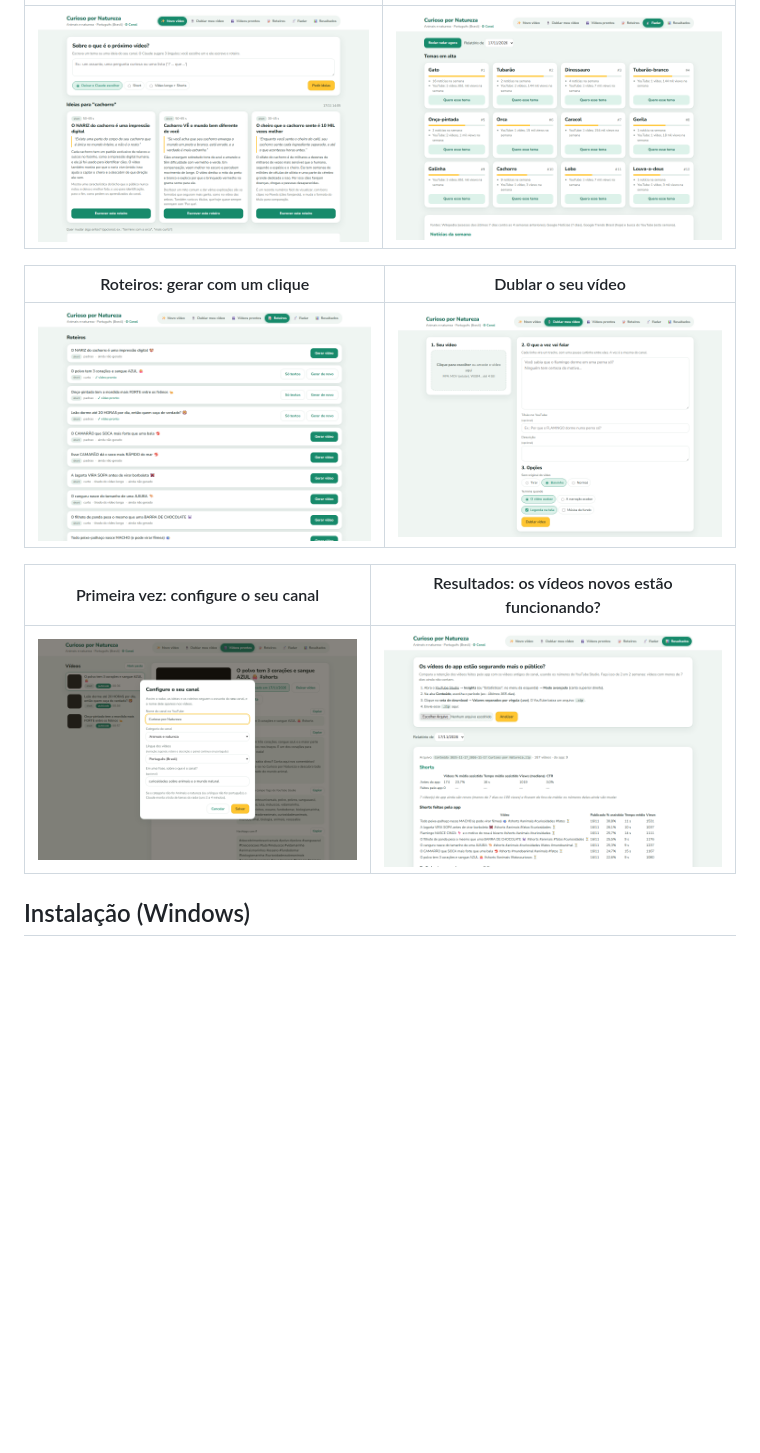
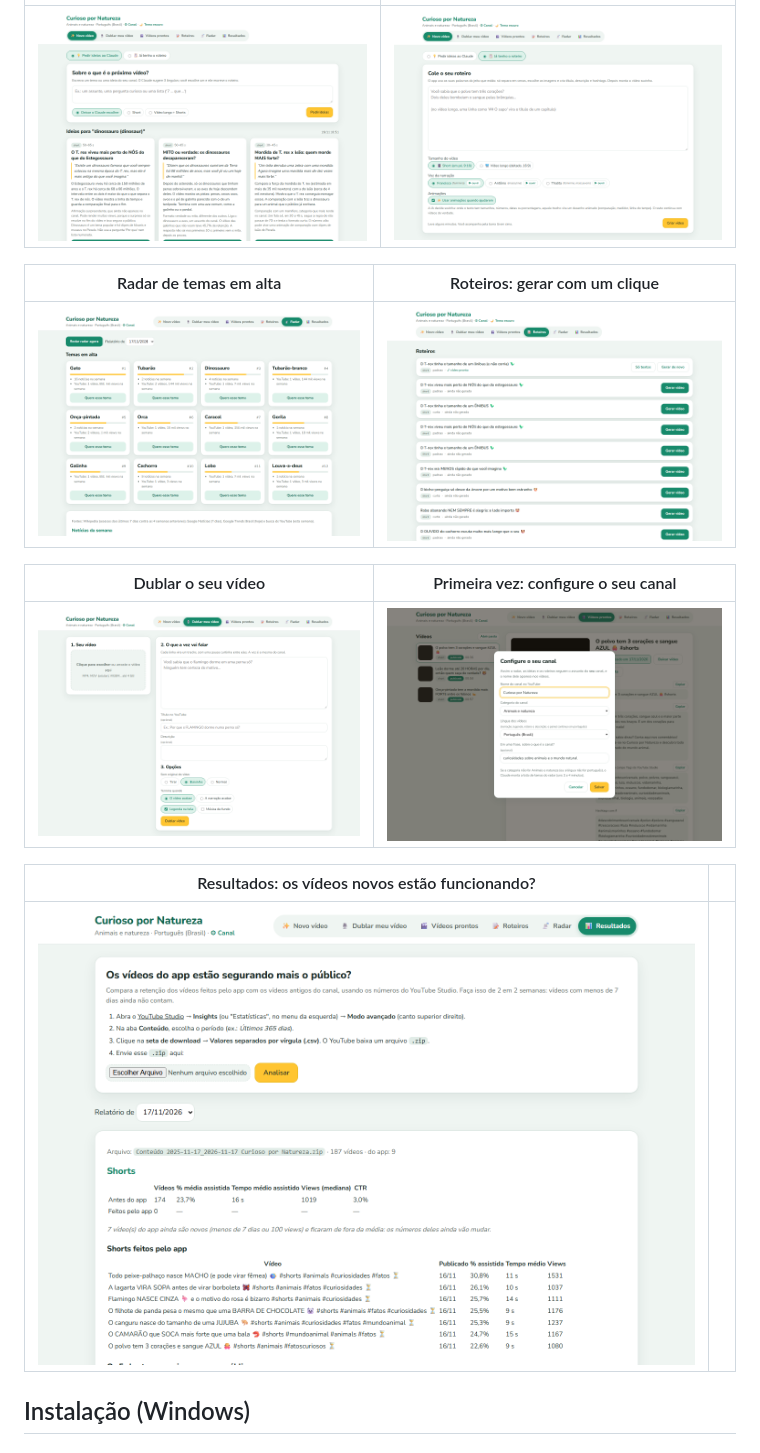
Before and after one commit to IngridSlytherin/video-creator, a Markdown page: README.pt-BR.md, the part around one of its changes. Rendered like a GitHub page; pictures changed too: docs/prints/novo.png, docs/prints/pronto.png (added), docs/prints/roteiros.png; blank space fills up the shorter version.

```diff
--- a/README.pt-BR.md
+++ b/README.pt-BR.md
@@ -28,13 +42,17 @@ para publicar: vídeo, título, descrição, tags, thumbnail e o melhor horário
 |---|---|
-| ![Novo vídeo](docs/prints/novo.png) | ![Radar](docs/prints/radar.png) |
+| ![Novo vídeo](docs/prints/novo.png) | ![Já tenho o roteiro](docs/prints/pronto.png) |
 
-| Roteiros: gerar com um clique | Dublar o seu vídeo |
+| Radar de temas em alta | Roteiros: gerar com um clique |
 |---|---|
-| ![Roteiros](docs/prints/roteiros.png) | ![Dublar](docs/prints/dublar.png) |
+| ![Radar](docs/prints/radar.png) | ![Roteiros](docs/prints/roteiros.png) |
 
-| Primeira vez: configure o seu canal | Resultados: os vídeos novos estão funcionando? |
+| Dublar o seu vídeo | Primeira vez: configure o seu canal |
 |---|---|
-| ![Configurar canal](docs/prints/configurar.png) | ![Resultados](docs/prints/resultados.png) |
+| ![Dublar](docs/prints/dublar.png) | ![Configurar canal](docs/prints/configurar.png) |
+
+| Resultados: os vídeos novos estão funcionando? | |
+|---|---|
+| ![Resultados](docs/prints/resultados.png) | |
 
 ## Instalação (Windows)
 
```
Also changed, not shown: other parts of README.pt-BR.md (+16 -2 lines), README.md (+25 -7 lines), docs/prints/animacoes.png (added), docs/prints/videos.png, 1 other file.
